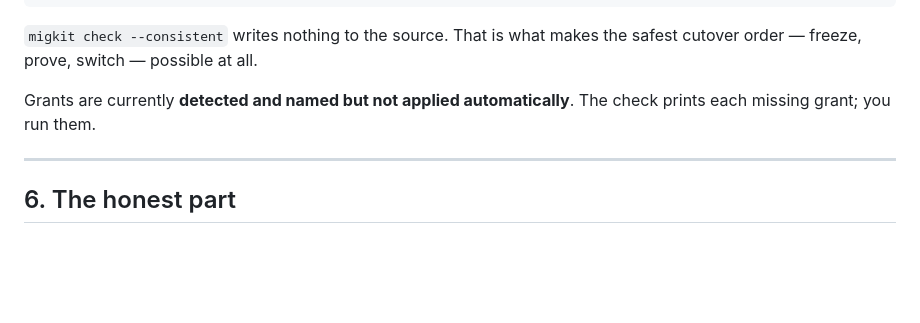
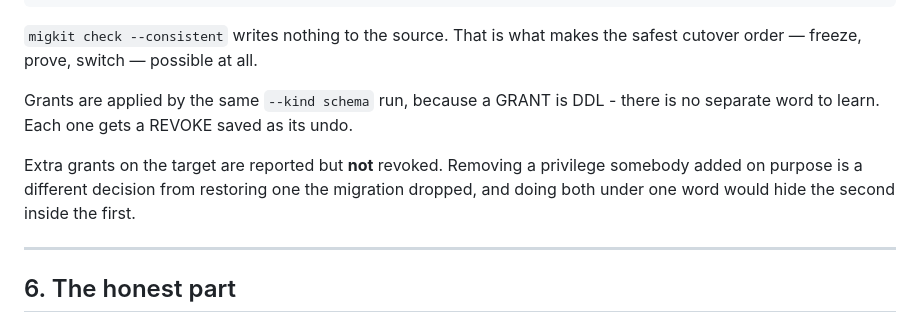
Before and after one commit to arkashira/migkit, a Markdown page: docs/case-study-what-a-consistent-report-does-not-cover.md, the part around the change. Drawn GitHub-style; blank space fills up the shorter version.

Commit message:
docs: grants are applied now, not just reported

```diff
--- a/docs/case-study-what-a-consistent-report-does-not-cover.md
+++ b/docs/case-study-what-a-consistent-report-does-not-cover.md
@@ -354,8 +354,13 @@ migkit rollback <hop> --state pre-cutover --apply
 `migkit check --consistent` writes nothing to the source. That is what makes
 the safest cutover order — freeze, prove, switch — possible at all.
 
-Grants are currently **detected and named but not applied automatically**. The
-check prints each missing grant; you run them.
+Grants are applied by the same `--kind schema` run, because a GRANT is DDL -
+there is no separate word to learn. Each one gets a REVOKE saved as its undo.
+
+Extra grants on the target are reported but **not** revoked. Removing a
+privilege somebody added on purpose is a different decision from restoring one
+the migration dropped, and doing both under one word would hide the second
+inside the first.
 
 ---
 
```
